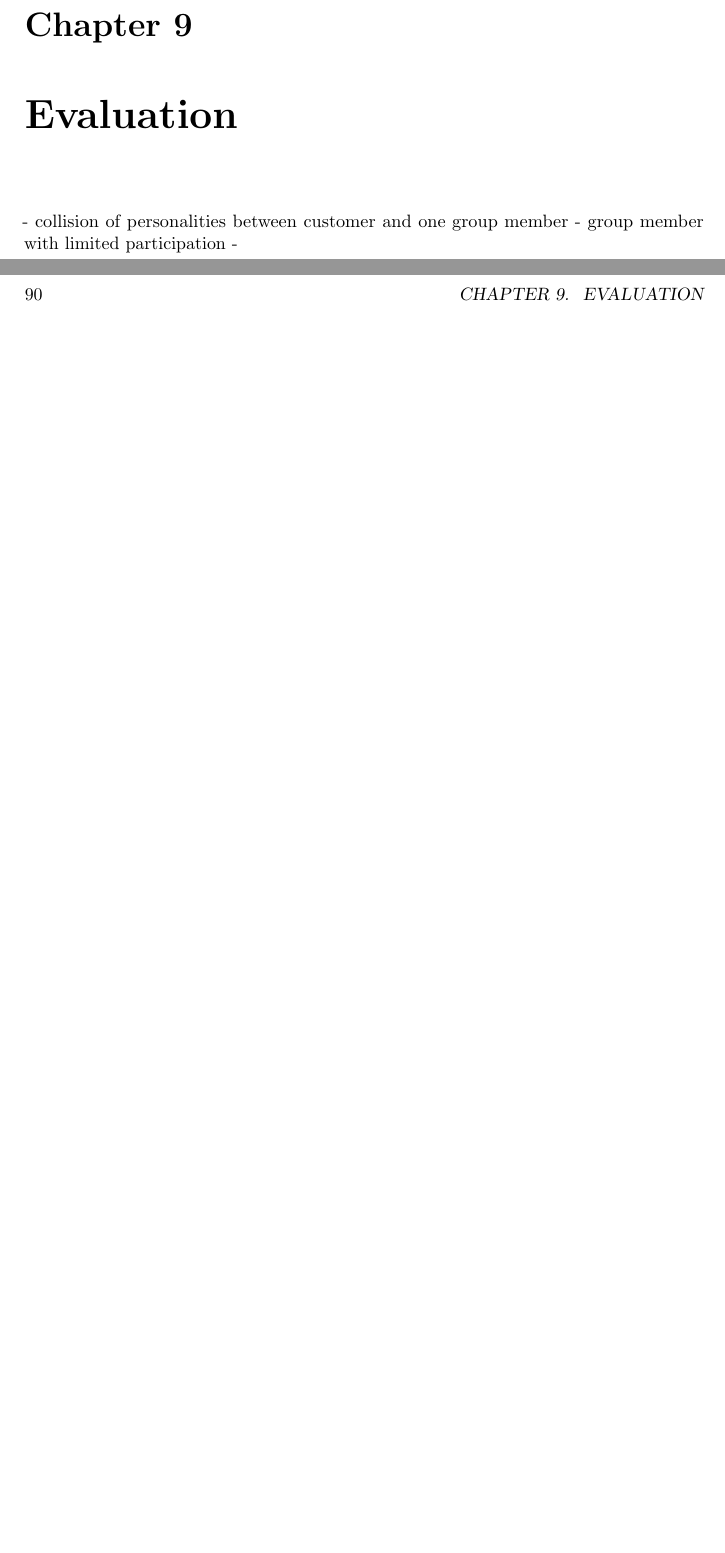
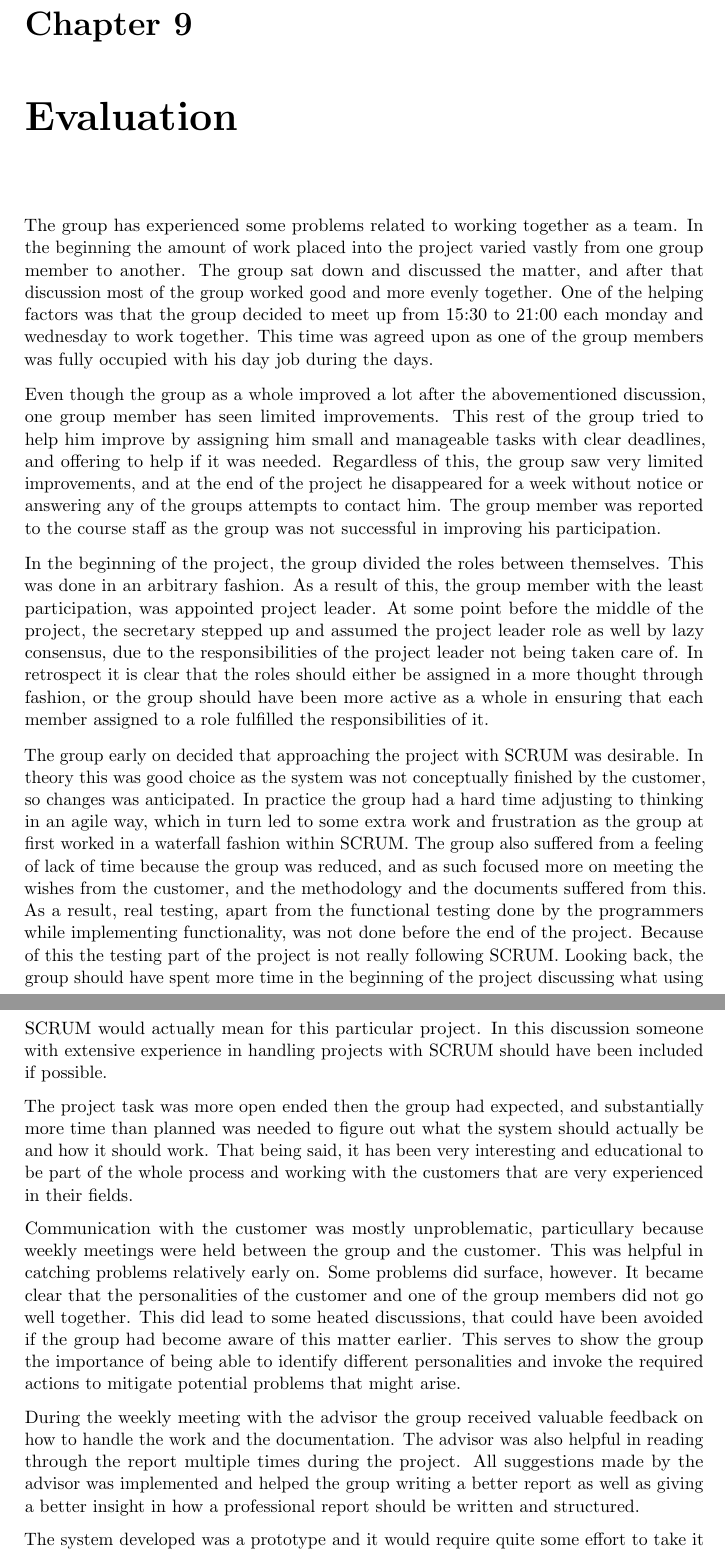
Before and after one commit to Tornaldo/StedRFront, a LaTeX thesis (Report/Report.tex): two parts of pages 105 and 106 of 144, joined at a grey line, cut so that both start at the same text, the shorter picture padded with empty space. Compiled offline with pdfLaTeX.

Commit message:
Adds first draft of Evaluation chapter

```diff
--- a/Report/Report.tex
+++ b/Report/Report.tex
@@ -2331,9 +2331,25 @@ During the execution of this project, the group has met quite some challanges. T
 -
 
 \chapter{Evaluation}
-- collision of personalities between customer and one group member
-- group member with limited participation
--
+The group has experienced some problems related to working together as a team. In the beginning the amount of work placed into the project varied vastly from one group member to another. The group sat down and discussed the matter, and after that discussion most of the group worked good and more evenly together. One of the helping factors was that the group decided to meet up from 15:30 to 21:00 each monday and wednesday to work together. This time was agreed upon as one of the group members was fully occupied with his day job during the days.
+
+Even though the group as a whole improved a lot after the abovementioned discussion, one group member has seen limited improvements. This rest of the group tried to help him improve by assigning him small and manageable tasks with clear deadlines, and offering to help if it was needed. Regardless of this, the group saw very limited improvements, and at the end of the project he disappeared for a week without notice or answering any of the groups attempts to contact him. The group member was reported to the course staff as the group was not successful in improving his participation.
+
+In the beginning of the project, the group divided the roles between themselves. This was done in an arbitrary fashion. As a result of this, the group member with the least participation, was appointed project leader. At some point before the middle of the project, the secretary stepped up and assumed the project leader role as well by lazy consensus, due to the responsibilities of the project leader not being taken care of. In retrospect it is clear that the roles should either be assigned in a more thought through fashion, or the group should have been more active as a whole in ensuring that each member assigned to a role fulfilled the responsibilities of it.
+
+The group early on decided that approaching the project with SCRUM was desirable. In theory this was good choice as the system was not conceptually finished by the customer, so changes was anticipated. In practice the group had a hard time adjusting to thinking in an agile way, which in turn led to some extra work and frustration as the group at first worked in a waterfall fashion within SCRUM. The group also suffered from a feeling of lack of time because the group was reduced, and as such focused more on meeting the wishes from the customer, and the methodology and the documents suffered from this. As a result, real testing, apart from the functional testing done by the programmers while implementing functionality, was not done before the end of the project. Because of this the testing part of the project is not really following SCRUM. Looking back, the group should have spent more time in the beginning of the project discussing what using SCRUM would actually mean for this particular project. In this discussion someone with extensive experience in handling projects with SCRUM should have been included if possible.
+
+The project task was more open ended then the group had expected, and substantially more time than planned was needed to figure out what the system should actually be and how it should work. That being said, it has been very interesting and educational to be part of the whole process and working with the customers that are very experienced in their fields.
+
+Communication with the customer was mostly unproblematic, particullary because weekly meetings were held between the group and the customer. This was helpful in catching problems relatively early on. Some problems did surface, however. It became clear that the personalities of the customer and one of the group members did not go well together. This did lead to some heated discussions, that could have been avoided if the group had become aware of this matter earlier. This serves to show the group the importance of being able to identify different personalities and invoke the required actions to mitigate potential problems that might arise.
+
+During the weekly meeting with the advisor the group received valuable feedback on how to handle the work and the documentation. The advisor was also helpful in reading through the report multiple times during the project. All suggestions made by the advisor was implemented and helped the group writing a better report as well as giving a better insight in how a professional report should be written and structured.
+
+The system developed was a prototype and it would require quite some effort to take it from the stage of prototype into production. First, the technical problems outlined in chapter~\ref{chap:technical_problems} would need to be handled in a satisfactory manner. Second, the usability of adding new content to the system would need to be improved in order to ease adoption.
+
+In addition the what's been mentioned above, the group has experienced the difficulty of having multiple parties to satisfy. While the course is mostly focused on the report, only some chapters are of direct interest to the customer, who is mostly interested in a working prototype with accompanying documentation.
+
+Regardless of some problems, the course has been interesting and very educational on multiple levels. Not so much on a technical level, but very much so on group dynamics, report writing, customer interaction, psychology and project administration.
 
 \chapter{Conclusion}
 
```
Also changed, not shown: Report/Report.tex (2 more changed lines).
